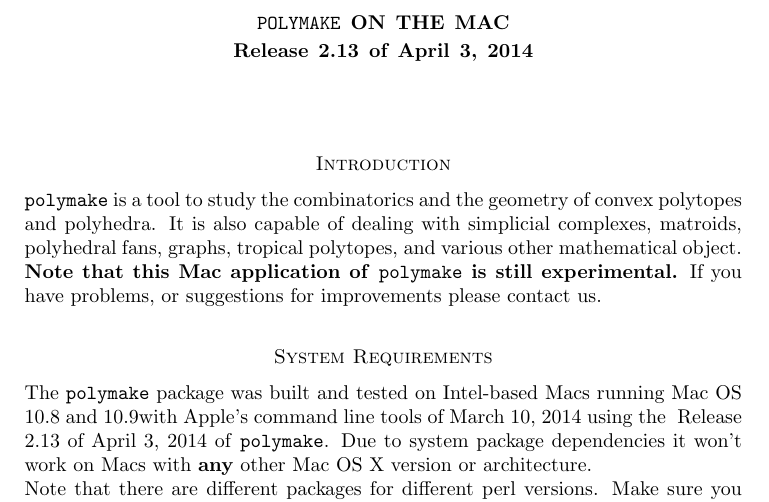
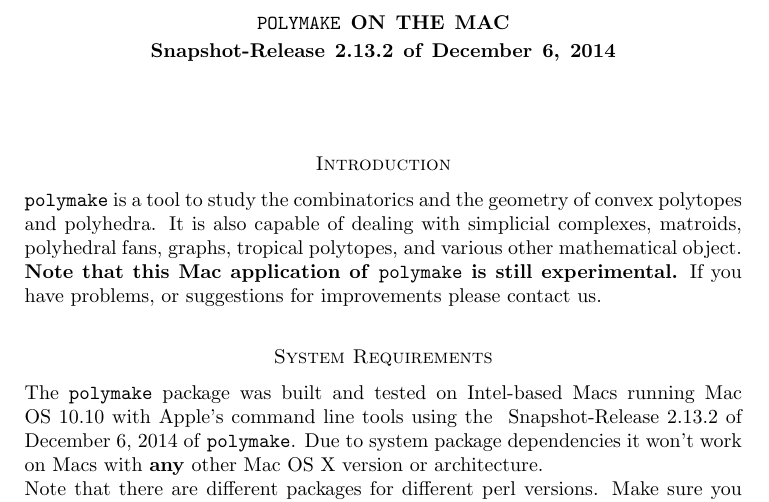
Before and after one commit to polymake/polybundle, a LaTeX paper (build_scripts/README.tex): part of page 1 of 4, cut so that both start at the same text. Compiled offline with pdfLaTeX.

Commit message:
adapted README

```diff
--- a/build_scripts/README.tex
+++ b/build_scripts/README.tex
@@ -5,8 +5,8 @@
 \usepackage[colorlinks,urlcolor=urlcol]{hyperref}
 \usepackage{xspace}
 
-\newcommand{\macversion}{10.9}
-\newcommand{\polymakeversion}{ Release 2.13 of April 3, 2014\xspace}
+\newcommand{\macversion}{10.10}
+\newcommand{\polymakeversion}{ Snapshot-Release 2.13.2 of December 6, 2014\xspace}
 \newcommand{\macsix}{10.6}
 \newcommand{\macseven}{10.7}
 
@@ -33,7 +33,7 @@
 \section*{System Requirements}
 
 The \polymake package was built and tested on Intel-based Macs
-running Mac OS 10.8 and \macversion with Apple's command line tools of March 10, 2014 using the \polymakeversion of
+running Mac OS \macversion\ with Apple's command line tools using the \polymakeversion of
 \polymake. Due to system package dependencies it won't work on Macs
 with \textbf{any} other Mac OS X version or architecture.
 
```
